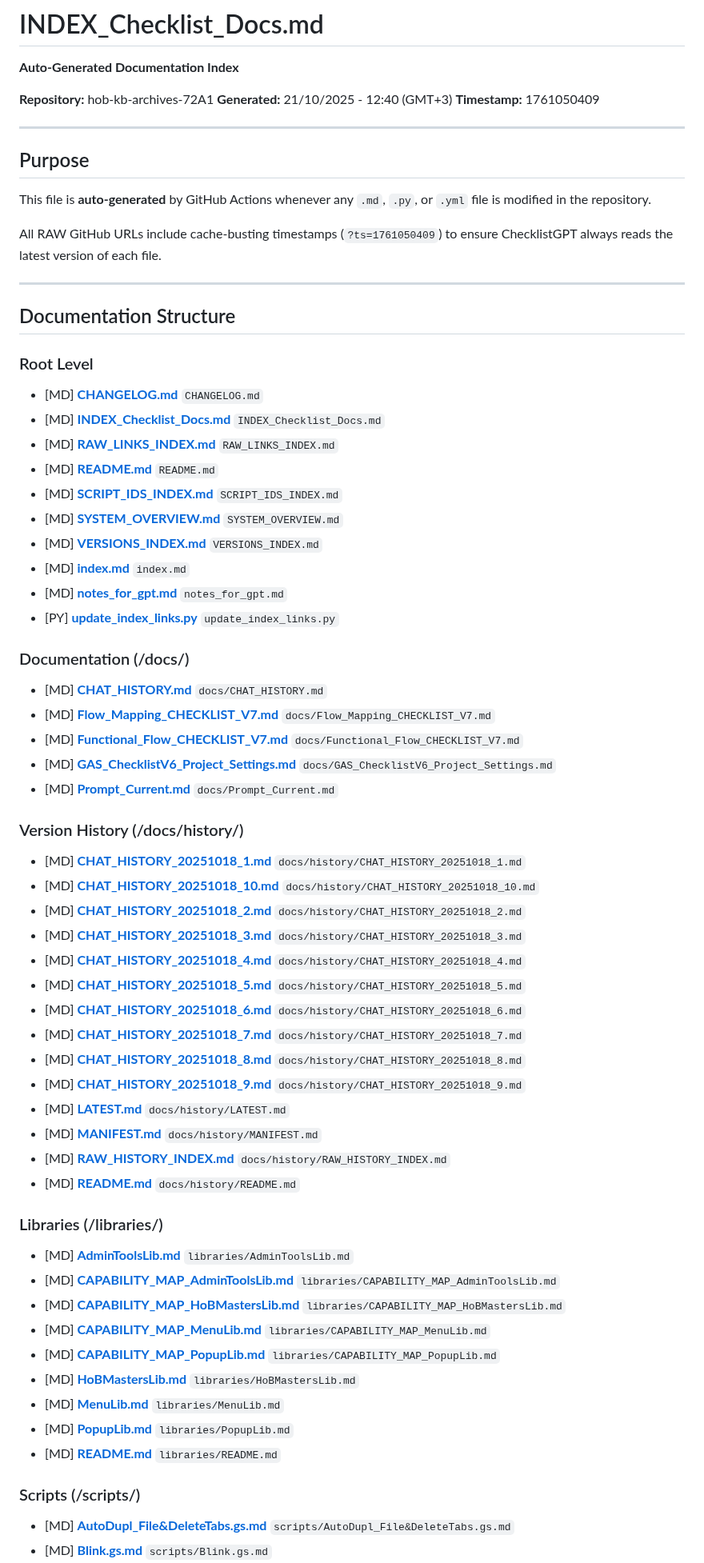
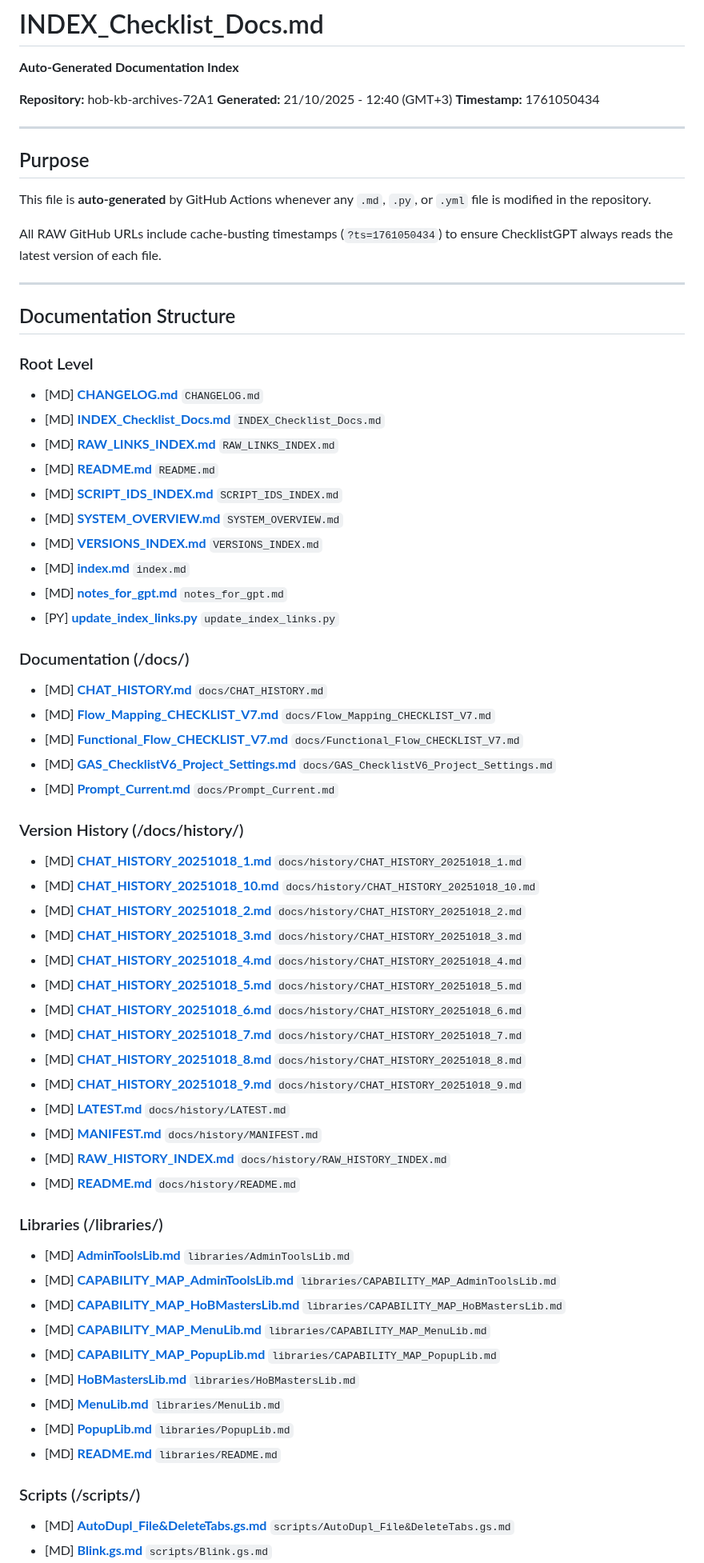
Before and after one commit to 2mrowman/hob-kb-archives-72A1, a Markdown page: INDEX_Checklist_Docs.md, the part around one of its changes. Shown at 80% size. GitHub-like rendering.

Commit message:
Auto-update INDEX_Checklist_Docs.md [skip ci]

```diff
--- a/INDEX_Checklist_Docs.md
+++ b/INDEX_Checklist_Docs.md
@@ -3,7 +3,7 @@
 
 **Repository:** hob-kb-archives-72A1
 **Generated:** 21/10/2025 - 12:40 (GMT+3)
-**Timestamp:** 1761050409
+**Timestamp:** 1761050434
 
 ---
 
@@ -11,7 +11,7 @@
 
 This file is **auto-generated** by GitHub Actions whenever any `.md`, `.py`, or `.yml` file is modified in the repository.
 
-All RAW GitHub URLs include cache-busting timestamps (`?ts=1761050409`) to ensure ChecklistGPT always reads the latest version of each file.
+All RAW GitHub URLs include cache-busting timestamps (`?ts=1761050434`) to ensure ChecklistGPT always reads the latest version of each file.
 
 ---
 
```
Also changed, not shown: other parts of INDEX_Checklist_Docs.md (+49 -49 lines).
